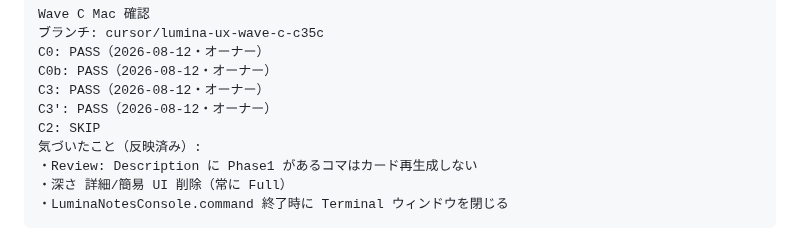
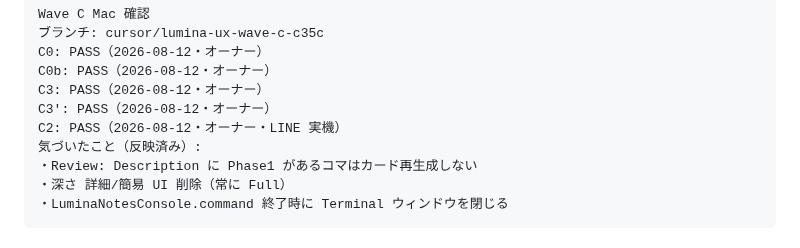
Before and after one commit to nktn-arch01/photo-critique-bot, a Markdown page: docs/R1A_MAC_MANUAL_CHECKLIST.md, the part around the change. Drawn GitHub-style.

Commit message:
docs: mark S4/C2 LINE unified flow as owner PASS
Co-authored-by: nktn-arch01 <nktn-arch01@users.noreply.github.com>

```diff
--- a/docs/R1A_MAC_MANUAL_CHECKLIST.md
+++ b/docs/R1A_MAC_MANUAL_CHECKLIST.md
@@ -512,7 +512,7 @@ C0: PASS（2026-08-12・オーナー）
 C0b: PASS（2026-08-12・オーナー）
 C3: PASS（2026-08-12・オーナー）
 C3′: PASS（2026-08-12・オーナー）
-C2: SKIP
+C2: PASS（2026-08-12・オーナー・LINE 実機）
 気づいたこと（反映済み）:
 ・Review: Description に Phase1 があるコマはカード再生成しない
 ・深さ 詳細/簡易 UI 削除（常に Full）
```
Also changed, not shown: docs/R1A_REMAINING_TODO.md (+5 -5 lines), docs/R1A_UX_IMPROVEMENT_PLAN.md (+1 -1 lines).
